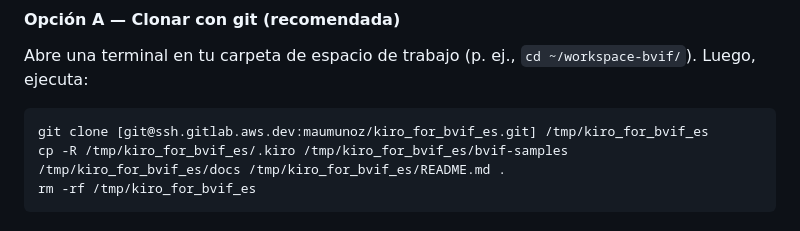
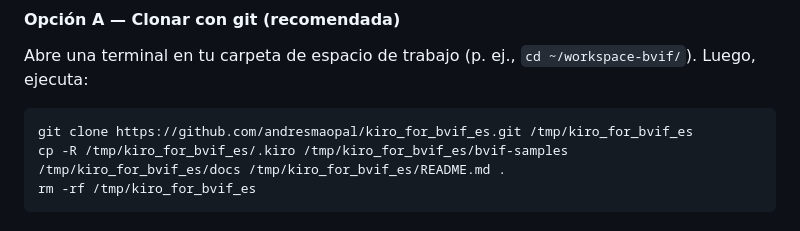
Before and after one commit to andresmaopal/kiro_for_bvif_es, a Markdown page: README.md, the part around the change. GitHub-like rendering.

Commit message:
Update Git clone URL in README.md

````diff
--- a/README.md
+++ b/README.md
@@ -59,7 +59,7 @@ Copia `.kiro/`, `bvif-samples/`, `docs/` y `README.md` — las reglas de steerin
 Abre una terminal en tu carpeta de espacio de trabajo (p. ej., `cd ~/workspace-bvif/`). Luego, ejecuta:
 
 ```bash
-git clone [git@ssh.gitlab.aws.dev:maumunoz/kiro_for_bvif_es.git] /tmp/kiro_for_bvif_es
+git clone https://github.com/andresmaopal/kiro_for_bvif_es.git /tmp/kiro_for_bvif_es
 cp -R /tmp/kiro_for_bvif_es/.kiro /tmp/kiro_for_bvif_es/bvif-samples /tmp/kiro_for_bvif_es/docs /tmp/kiro_for_bvif_es/README.md .
 rm -rf /tmp/kiro_for_bvif_es
 ```
````
